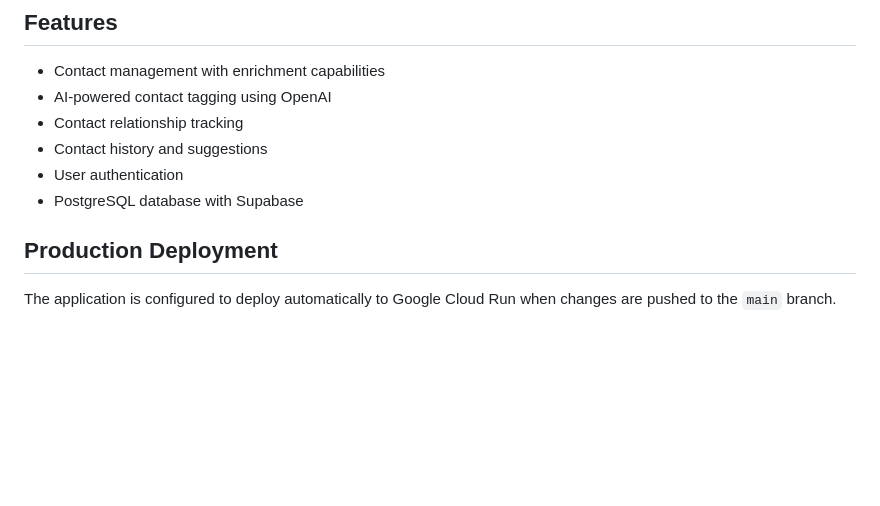
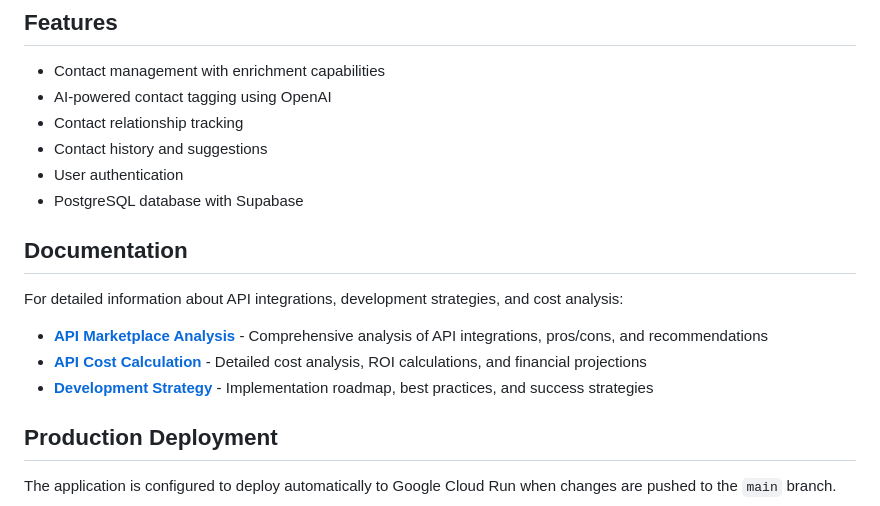
Before and after one commit to Trancendos/contact-enrichment-backend, a Markdown page: README.md, the part around the change. Drawn GitHub-style; blank space fills up the shorter version.

Commit message:
Update README and add quick reference guide for API integrations
Co-authored-by: Trancendos <171451617+Trancendos@users.noreply.github.com>

```diff
--- a/README.md
+++ b/README.md
@@ -10,6 +10,14 @@ A Flask-based backend API for contact enrichment with AI-powered tagging and rel
 - Contact history and suggestions
 - User authentication
 - PostgreSQL database with Supabase
+
+## Documentation
+
+For detailed information about API integrations, development strategies, and cost analysis:
+
+- **[API Marketplace Analysis](./API_MARKETPLACE_ANALYSIS.md)** - Comprehensive analysis of API integrations, pros/cons, and recommendations
+- **[API Cost Calculation](./API_COST_CALCULATION.md)** - Detailed cost analysis, ROI calculations, and financial projections
+- **[Development Strategy](./DEVELOPMENT_STRATEGY.md)** - Implementation roadmap, best practices, and success strategies
 
 ## Production Deployment
 
```
Also changed, not shown: API_INTEGRATION_QUICK_REFERENCE.md (added, +280 -0 lines).
